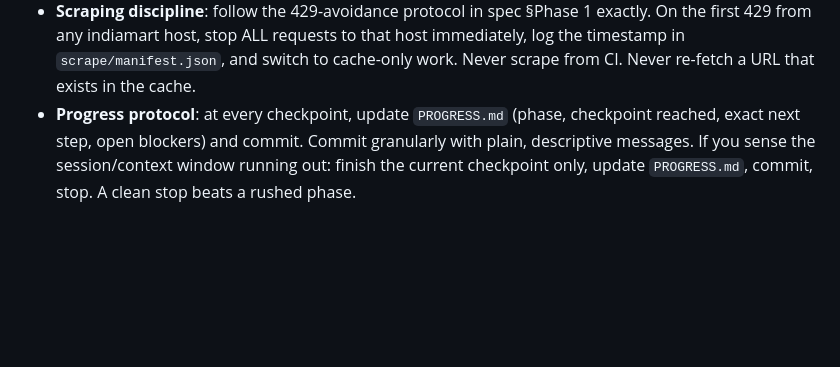
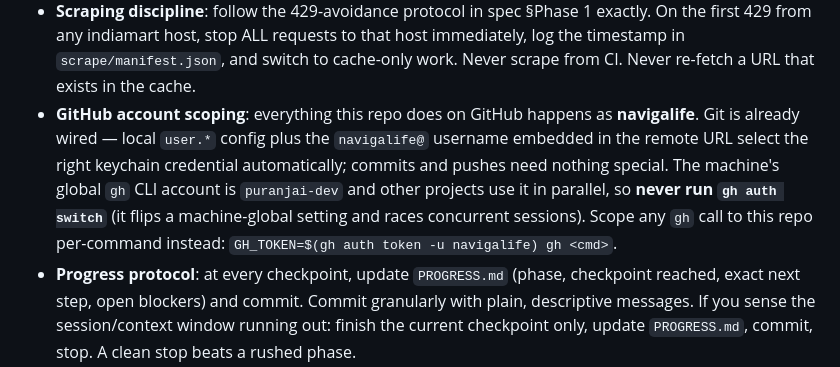
Before and after one commit to navigalife/navigalife.github.io, a Markdown page: AGENTS.md, the part around the change. Drawn GitHub-style; blank space fills up the shorter version.

Commit message:
AGENTS.md: gh account scoping rule — navigalife via per-command GH_TOKEN, never gh auth switch
Co-Authored-By: Claude Fable 5 <noreply@anthropic.com>
Claude-Session: https://claude.ai/code/session_01YSKXYXVbGhBuzoioVH6G9z

```diff
--- a/AGENTS.md
+++ b/AGENTS.md
@@ -93,6 +93,14 @@ sequence is encoded — use it instead of hand-running git:
   host immediately, log the timestamp in `scrape/manifest.json`, and switch to
   cache-only work. Never scrape from CI. Never re-fetch a URL that exists in
   the cache.
+- **GitHub account scoping**: everything this repo does on GitHub happens as
+  **navigalife**. Git is already wired — local `user.*` config plus the
+  `navigalife@` username embedded in the remote URL select the right keychain
+  credential automatically; commits and pushes need nothing special. The
+  machine's global `gh` CLI account is `puranjai-dev` and other projects use it
+  in parallel, so **never run `gh auth switch`** (it flips a machine-global
+  setting and races concurrent sessions). Scope any `gh` call to this repo
+  per-command instead: `GH_TOKEN=$(gh auth token -u navigalife) gh <cmd>`.
 - **Progress protocol**: at every checkpoint, update `PROGRESS.md` (phase,
   checkpoint reached, exact next step, open blockers) and commit. Commit
   granularly with plain, descriptive messages. If you sense the session/context
```
